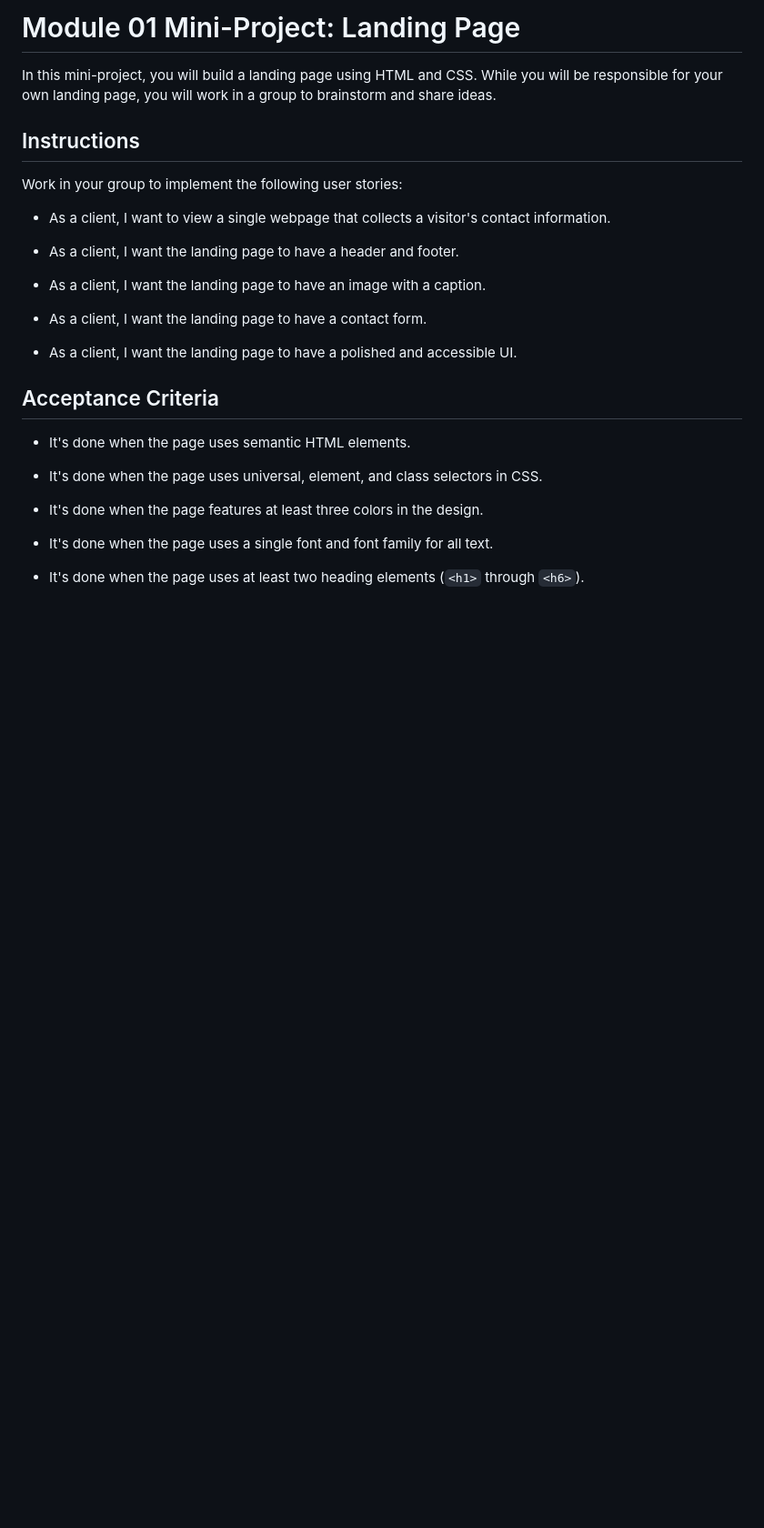
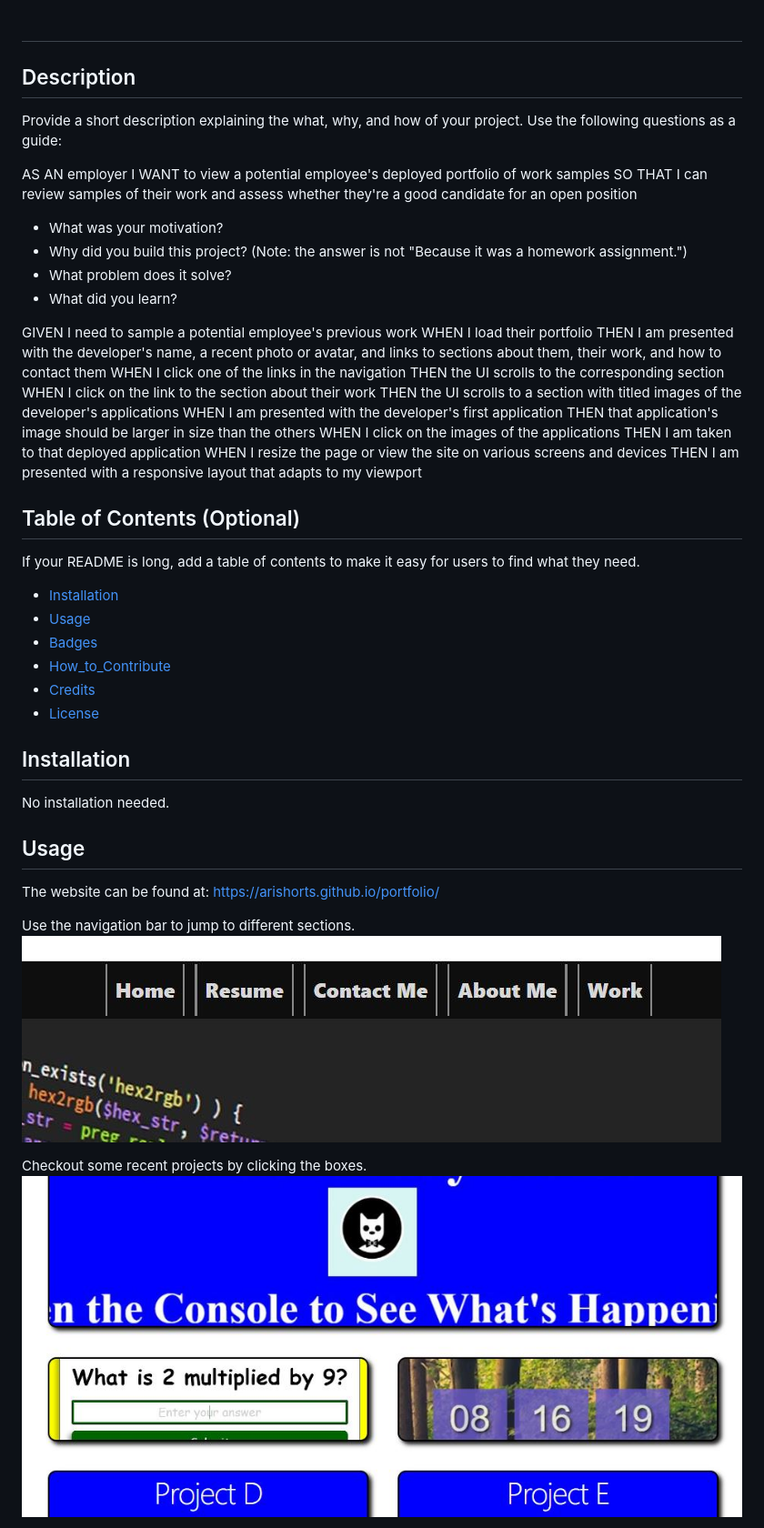
Before and after one commit to arishorts/first-portfolio, a Markdown page: README.md, the part around the change printed below. Shown: that part at 91% size. Rendered like a GitHub page; pictures changed too: Images/navbarhowto.JPG (added), Images/projects.JPG (added); blank space fills up the shorter version.

Commit message:
Updated README to meet acceptance criteria

```diff
--- a/README.md
+++ b/README.md
@@ -1,30 +1,54 @@
-# Module 01 Mini-Project: Landing Page
+# <Your-Project-Title>
 
-In this mini-project, you will build a landing page using HTML and CSS. While you will be responsible for your own landing page, you will work in a group to brainstorm and share ideas.
+## Description
 
-## Instructions
+Provide a short description explaining the what, why, and how of your project. Use the following questions as a guide:
 
-Work in your group to implement the following user stories:
+AS AN employer
+I WANT to view a potential employee's deployed portfolio of work samples
+SO THAT I can review samples of their work and assess whether they're a good candidate for an open position
 
-* As a client, I want to view a single webpage that collects a visitor's contact information.
+- What was your motivation?
+- Why did you build this project? (Note: the answer is not "Because it was a homework assignment.")
+- What problem does it solve?
+- What did you learn?
 
-* As a client, I want the landing page to have a header and footer.
+GIVEN I need to sample a potential employee's previous work
+WHEN I load their portfolio
+THEN I am presented with the developer's name, a recent photo or avatar, and links to sections about them, their work, and how to contact them
+WHEN I click one of the links in the navigation
+THEN the UI scrolls to the corresponding section
+WHEN I click on the link to the section about their work
+THEN the UI scrolls to a section with titled images of the developer's applications
+WHEN I am presented with the developer's first application
+THEN that application's image should be larger in size than the others
+WHEN I click on the images of the applications
+THEN I am taken to that deployed application
+WHEN I resize the page or view the site on various screens and devices
+THEN I am presented with a responsive layout that adapts to my viewport
 
-* As a client, I want the landing page to have an image with a caption.
+## Table of Contents (Optional)
 
-* As a client, I want the landing page to have a contact form.
+If your README is long, add a table of contents to make it easy for users to find what they need.
 
-* As a client, I want the landing page to have a polished and accessible UI.
+- [Installation](#installation)
+- [Usage](#usage)
+- [Badges](#badges)
+- [How_to_Contribute](#how_to_contribute)
+- [Credits](#credits)
+- [License](#license)
 
-## Acceptance Criteria
+## Installation
 
-* It's done when the page uses semantic HTML elements.
+No installation needed.
 
-* It's done when the page uses universal, element, and class selectors in CSS.
+## Usage
 
-* It's done when the page features at least three colors in the design.
+The website can be found at: https://arishorts.github.io/portfolio/
 
-* It's done when the page uses a single font and font family for all text.
+Use the navigation bar to jump to different sections. <br>
+![alt text](./Images/navbarhowto.JPG)
 
-* It's done when the page uses at least two heading elements (`<h1>` through `<h6>`).
+Checkout some recent projects by clicking the boxes.<br>
+![alt text](./Images/projects.JPG)
 
```
Also changed, not shown: other parts of README.md (+15 -52 lines), Images/moreportfolios.JPG (added).
